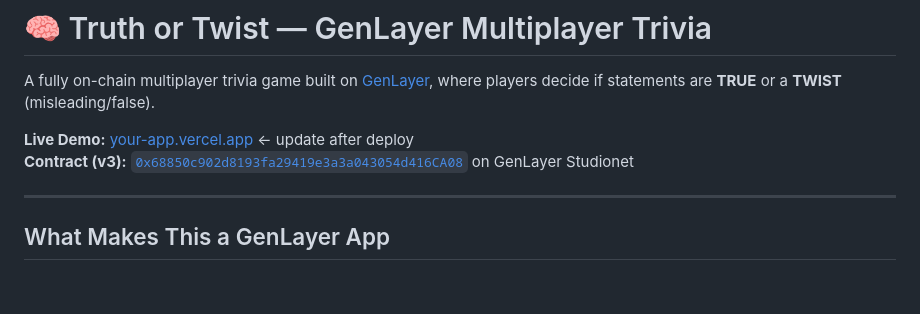
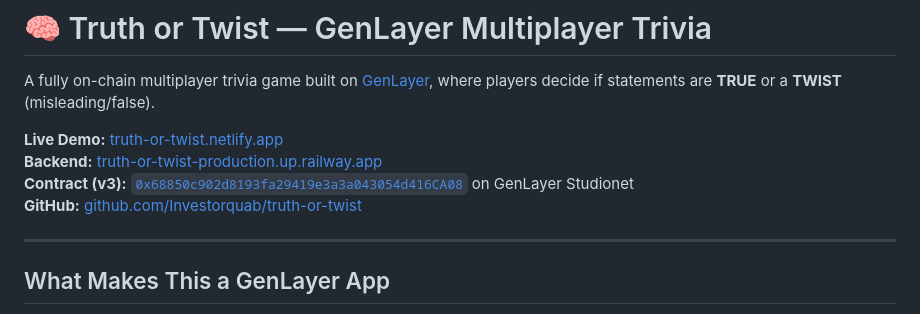
Before and after one commit to Investorquab/truth-or-twist, a Markdown page: README.md, the part around the change. GitHub-like rendering; blank space fills up the shorter version.

```diff
--- a/README.md
+++ b/README.md
@@ -2,8 +2,10 @@
 
 A fully on-chain multiplayer trivia game built on [GenLayer](https://genlayer.com), where players decide if statements are **TRUE** or a **TWIST** (misleading/false).
 
-**Live Demo:** [your-app.vercel.app](https://your-app.vercel.app) ← update after deploy
+**Live Demo:** [truth-or-twist.netlify.app](https://truth-or-twist.netlify.app)
+**Backend:** [truth-or-twist-production.up.railway.app](https://truth-or-twist-production.up.railway.app/health)
 **Contract (v3):** [`0x68850c902d8193fa29419e3a3a043054d416CA08`](https://studio.genlayer.com) on GenLayer Studionet
+**GitHub:** [github.com/Investorquab/truth-or-twist](https://github.com/Investorquab/truth-or-twist)
 
 ---
 
```
